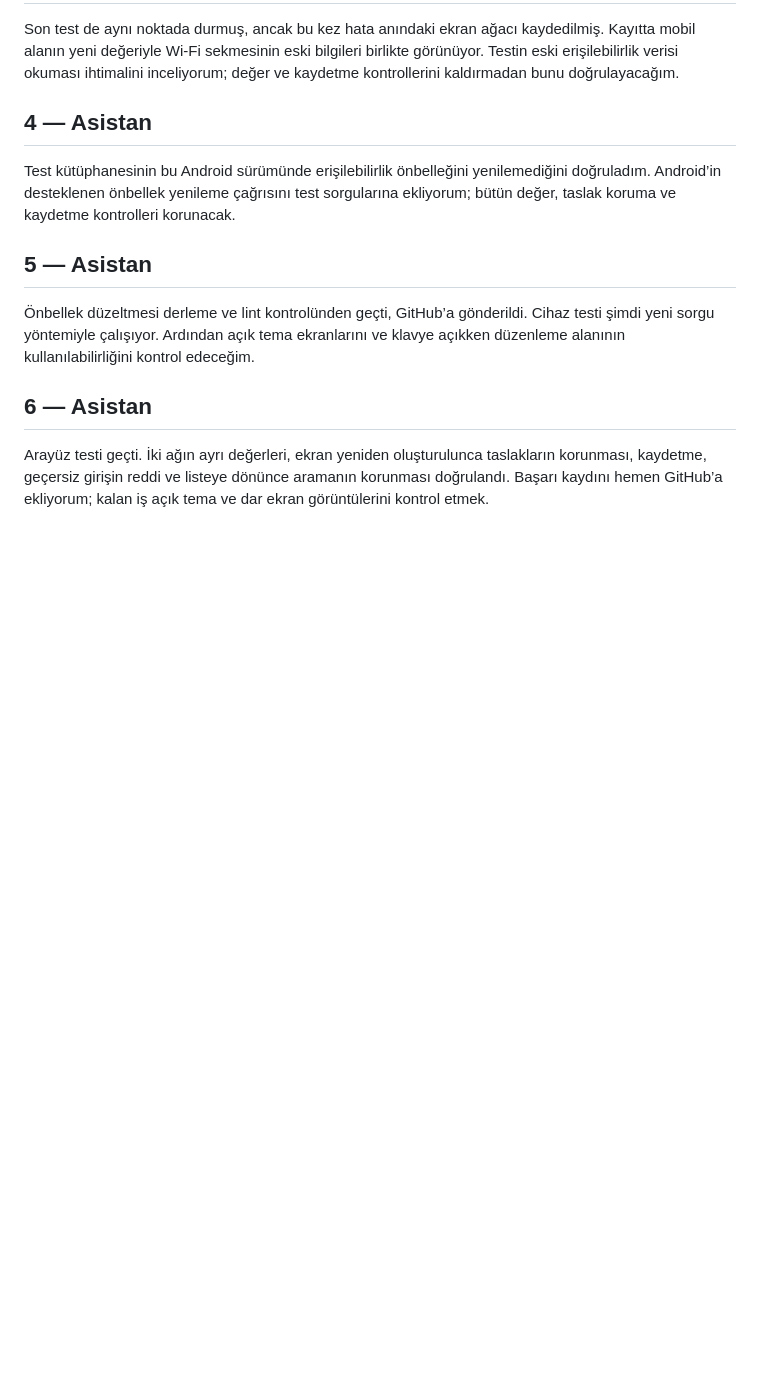
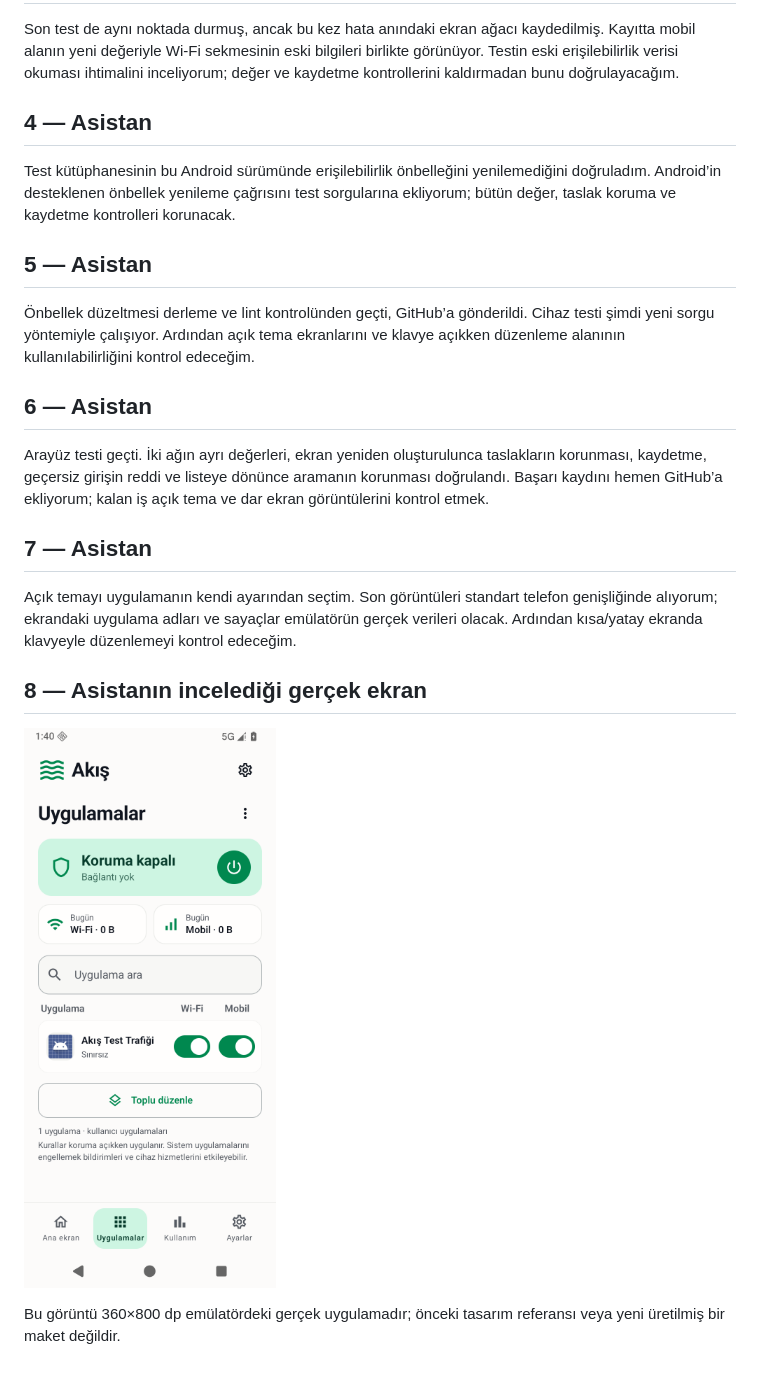
Before and after one commit to ssad96291-png/uygulama-1, a Markdown page: docs/conversations/2026-11-11.md, the part around the change. Rendered like a GitHub page; pictures changed too: docs/validation/0.1.4-ui/mint-apps-light.png (added); blank space fills up the shorter version.

```diff
--- a/docs/conversations/2026-11-11.md
+++ b/docs/conversations/2026-11-11.md
@@ -25,3 +25,13 @@ Test kütüphanesinin bu Android sürümünde erişilebilirlik önbelleğini yen
 ## 6 — Asistan
 
 Arayüz testi geçti. İki ağın ayrı değerleri, ekran yeniden oluşturulunca taslakların korunması, kaydetme, geçersiz girişin reddi ve listeye dönünce aramanın korunması doğrulandı. Başarı kaydını hemen GitHub’a ekliyorum; kalan iş açık tema ve dar ekran görüntülerini kontrol etmek.
+
+## 7 — Asistan
+
+Açık temayı uygulamanın kendi ayarından seçtim. Son görüntüleri standart telefon genişliğinde alıyorum; ekrandaki uygulama adları ve sayaçlar emülatörün gerçek verileri olacak. Ardından kısa/yatay ekranda klavyeyle düzenlemeyi kontrol edeceğim.
+
+## 8 — Asistanın incelediği gerçek ekran
+
+![0.1.4 açık mint uygulama listesi](../validation/0.1.4-ui/mint-apps-light.png)
+
+Bu görüntü 360×800 dp emülatördeki gerçek uygulamadır; önceki tasarım referansı veya yeni üretilmiş bir maket değildir.
```
Also changed, not shown: docs/WORK_LOG.md (+6 -0 lines), 1 other file.
